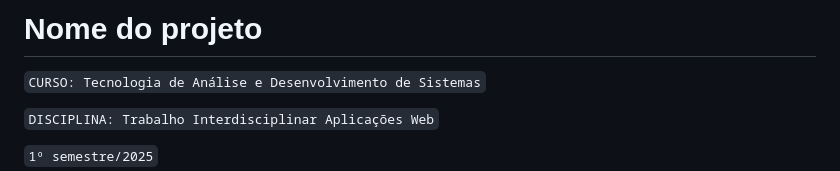
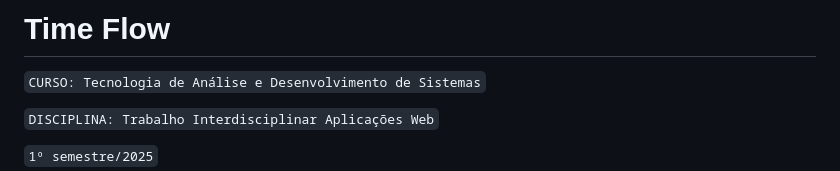
Before and after one commit to ICEI-PUC-Minas-PBE-ADS-SI/2025-1-p1-tiaw-time-flow, a Markdown page: README.md, the part around the change. Drawn GitHub-style.

Commit message:
README.md Nome do projeto

```diff
--- a/README.md
+++ b/README.md
@@ -1,4 +1,4 @@
-# Nome do projeto
+# Time Flow
 
 `CURSO: Tecnologia de Análise e Desenvolvimento de Sistemas`
 
```
